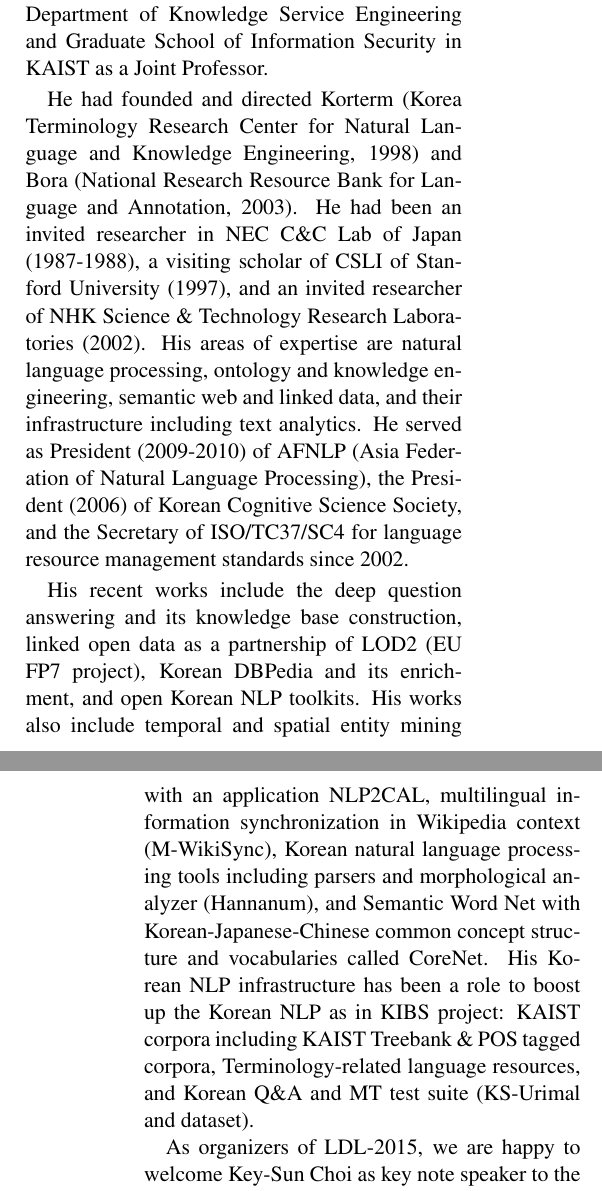
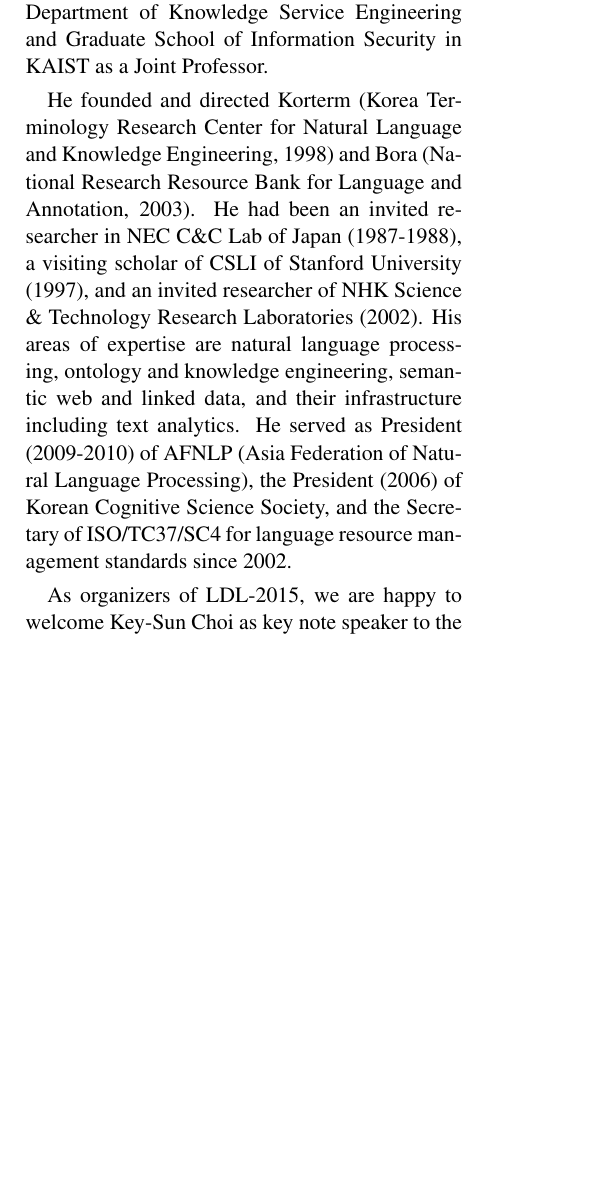
Before and after one commit to chiarcos/ldl-2014, a LaTeX paper (ldl2015-intro/main.tex, which reads ldl2015-intro/3-ldl2015.tex): two parts of the columns of pages 11 and 12 of 15 before the commit and part of one column of page 11 of 14 after it, the two joined at a grey line, cut so that both start at the same text, the shorter picture padded with empty space. Compiled offline with pdfLaTeX.

Commit message:
philipp's corrections

```diff
--- a/ldl2015-intro/3-ldl2015.tex
+++ b/ldl2015-intro/3-ldl2015.tex
@@ -91,8 +91,6 @@ The authors introduce EVALution 1.0, a dataset designed for the training and the
 
 In addition to full and short papers/dataset descriptions, LDL-2015 will feature Key-Sun Choi as an invited speaker. Key-Sun Choi is professor of the Korea Advanced Institute of Science and Technology (KAIST), Korea, since 1988, where he had been Head of Computer Science Department (2006-2011) and recently founded the KAIST research group on Open Knowledge Convergence (since 2012). Key-Sun Choi has contributed to Department of Knowledge Service Engineering and Graduate School of Information Security in KAIST as a Joint Professor.
 
-He had founded and directed Korterm (Korea Terminology Research Center for Natural Language and Knowledge Engineering, 1998) and Bora (National Research Resource Bank for Language and Annotation, 2003). He had been an invited researcher in NEC C\&C Lab of Japan (1987-1988), a visiting scholar of CSLI of Stanford University (1997), and an invited researcher of NHK Science \& Technology Research Laboratories (2002). His areas of expertise are natural language processing, ontology and knowledge engineering, semantic web and linked data, and their infrastructure including text analytics. He served as President (2009-2010) of AFNLP (Asia Federation of Natural Language Processing), the President (2006) of Korean Cognitive Science Society, and the Secretary of ISO/TC37/SC4 for language resource management standards since 2002.
-
-His recent works include the deep question answering and its knowledge base construction, linked open data as a partnership of LOD2 (EU FP7 project), Korean DBPedia and its enrichment, and open Korean NLP toolkits. His works also include temporal and spatial entity mining with an application NLP2CAL, multilingual information synchronization in Wikipedia context (M-WikiSync), Korean natural language processing tools including parsers and morphological analyzer (Hannanum), and Semantic Word Net with Korean-Japanese-Chinese common concept structure and vocabularies called CoreNet.  His Korean NLP infrastructure has been a role to boost up the Korean NLP as in KIBS project: KAIST corpora including KAIST Treebank \& POS tagged corpora, Terminology-related language resources, and Korean Q\&A and MT test suite (KS-Urimal and dataset).
+He founded and directed Korterm (Korea Terminology Research Center for Natural Language and Knowledge Engineering, 1998) and Bora (National Research Resource Bank for Language and Annotation, 2003). He had been an invited researcher in NEC C\&C Lab of Japan (1987-1988), a visiting scholar of CSLI of Stanford University (1997), and an invited researcher of NHK Science \& Technology Research Laboratories (2002). His areas of expertise are natural language processing, ontology and knowledge engineering, semantic web and linked data, and their infrastructure including text analytics. He served as President (2009-2010) of AFNLP (Asia Federation of Natural Language Processing), the President (2006) of Korean Cognitive Science Society, and the Secretary of ISO/TC37/SC4 for language resource management standards since 2002.
 
 As organizers of LDL-2015, we are happy to welcome Key-Sun Choi as key note speaker to the workshop and look forward for fruitful discussions on the interface of Semantic Web and NLP in Beijing.
```
Also changed, not shown: ldl2015-intro/3-ldl2015.tex (2 more changed lines).
